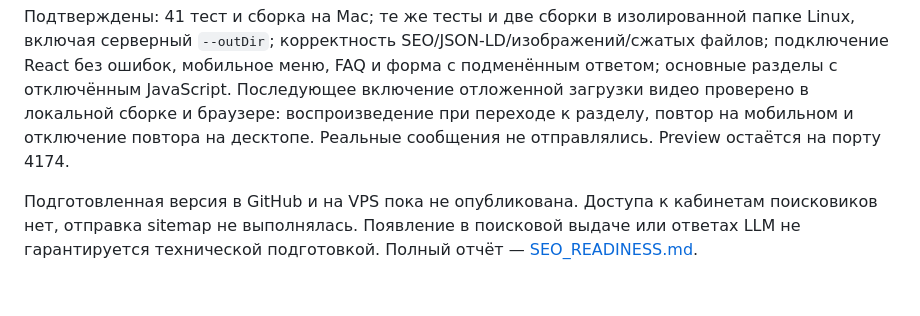
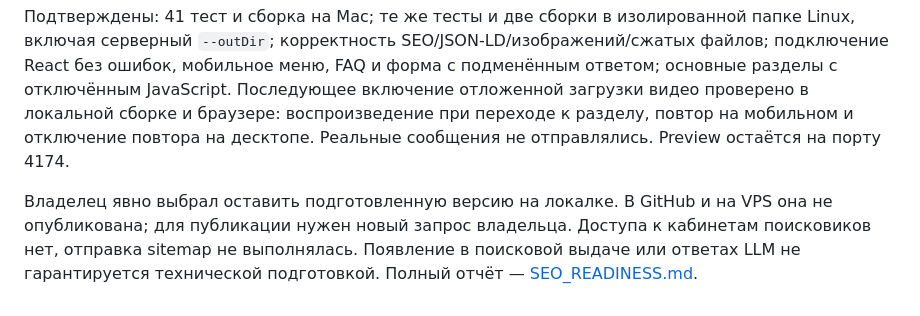
Before and after one commit to ungattocinereo/Giulia, a Markdown page: PROJECT_STATUS.md, the part around the change. Rendered like a GitHub page.

```diff
--- a/PROJECT_STATUS.md
+++ b/PROJECT_STATUS.md
@@ -70,4 +70,4 @@ GitHub `ungattocinereo/Giulia`, его основная ветка `popovatalk_r
 
 Подтверждены: 41 тест и сборка на Mac; те же тесты и две сборки в изолированной папке Linux, включая серверный `--outDir`; корректность SEO/JSON-LD/изображений/сжатых файлов; подключение React без ошибок, мобильное меню, FAQ и форма с подменённым ответом; основные разделы с отключённым JavaScript. Последующее включение отложенной загрузки видео проверено в локальной сборке и браузере: воспроизведение при переходе к разделу, повтор на мобильном и отключение повтора на десктопе. Реальные сообщения не отправлялись. Preview остаётся на порту 4174.
 
-Подготовленная версия в GitHub и на VPS пока не опубликована. Доступа к кабинетам поисковиков нет, отправка sitemap не выполнялась. Появление в поисковой выдаче или ответах LLM не гарантируется технической подготовкой. Полный отчёт — [SEO_READINESS.md](SEO_READINESS.md).
+Владелец явно выбрал оставить подготовленную версию на локалке. В GitHub и на VPS она не опубликована; для публикации нужен новый запрос владельца. Доступа к кабинетам поисковиков нет, отправка sitemap не выполнялась. Появление в поисковой выдаче или ответах LLM не гарантируется технической подготовкой. Полный отчёт — [SEO_READINESS.md](SEO_READINESS.md).
```
Also changed, not shown: SEO_READINESS.md (+1 -1 lines).
